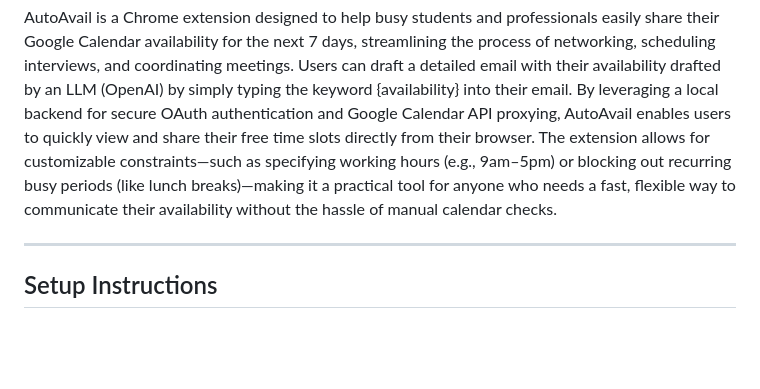
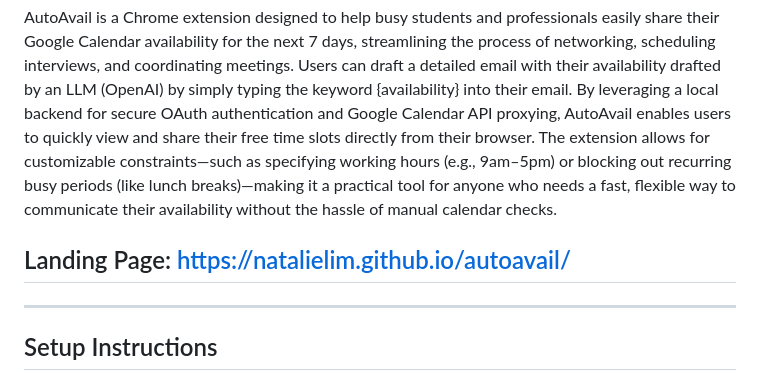
Before and after one commit to pritzvi/autoavail, a Markdown page: README.md, the part around the change. Drawn GitHub-style; blank space fills up the shorter version.

```diff
--- a/README.md
+++ b/README.md
@@ -2,6 +2,8 @@
 
 ## Overview
 AutoAvail is a Chrome extension designed to help busy students and professionals easily share their Google Calendar availability for the next 7 days, streamlining the process of networking, scheduling interviews, and coordinating meetings. Users can draft a detailed email with their availability drafted by an LLM (OpenAI) by simply typing the keyword {availability} into their email. By leveraging a local backend for secure OAuth authentication and Google Calendar API proxying, AutoAvail enables users to quickly view and share their free time slots directly from their browser. The extension allows for customizable constraints—such as specifying working hours (e.g., 9am–5pm) or blocking out recurring busy periods (like lunch breaks)—making it a practical tool for anyone who needs a fast, flexible way to communicate their availability without the hassle of manual calendar checks.
+
+## Landing Page: https://natalielim.github.io/autoavail/
 
 ---
 
```
